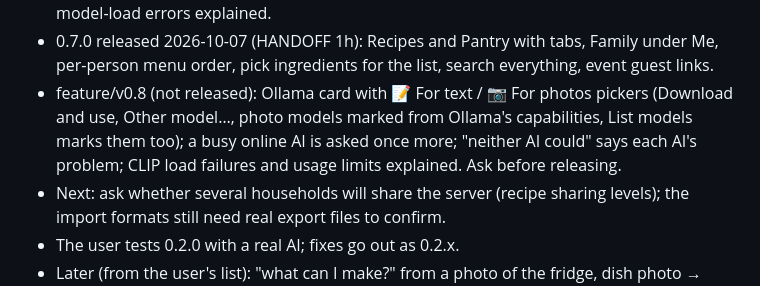
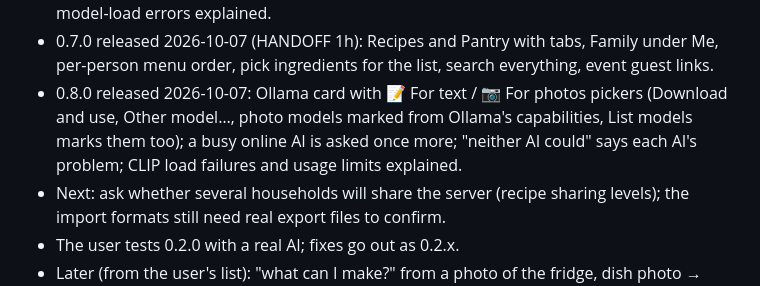
Before and after one commit to ZachCurry13/recipebank, a Markdown page: docs/STATUS.md, the part around the change. GitHub-like rendering.

Commit message:
Note the 0.8.0 release
Co-Authored-By: Claude Opus 5.5 <noreply@anthropic.com>

```diff
--- a/docs/STATUS.md
+++ b/docs/STATUS.md
@@ -40,9 +40,9 @@ CHANGELOG 0.3.0 written; every page checked at 360×760 (light and dark).
 - 0.7.1 released 2026-10-07: the photo AI organizes recipes when the main AI fails; Ollama model-load errors explained.
 - 0.7.0 released 2026-10-07 (HANDOFF 1h): Recipes and Pantry with tabs, Family under Me,
   per-person menu order, pick ingredients for the list, search everything, event guest links.
-- feature/v0.8 (not released): Ollama card with 📝 For text / 📷 For photos pickers (Download and use, Other model…,
+- 0.8.0 released 2026-10-07: Ollama card with 📝 For text / 📷 For photos pickers (Download and use, Other model…,
   photo models marked from Ollama's capabilities, List models marks them too); a busy online AI is asked once more;
-  "neither AI could" says each AI's problem; CLIP load failures and usage limits explained. Ask before releasing.
+  "neither AI could" says each AI's problem; CLIP load failures and usage limits explained.
 - Next: ask whether several households will share the server (recipe sharing levels); the import formats still need
   real export files to confirm.
 - The user tests 0.2.0 with a real AI; fixes go out as 0.2.x.
```
